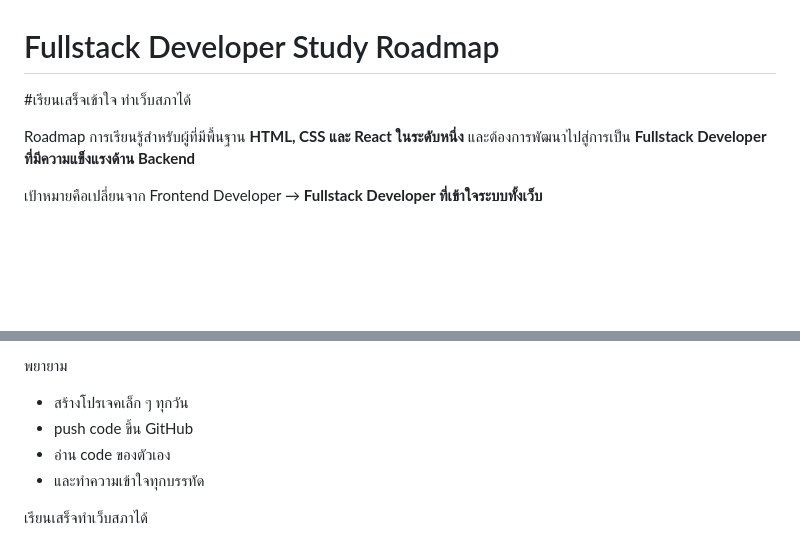
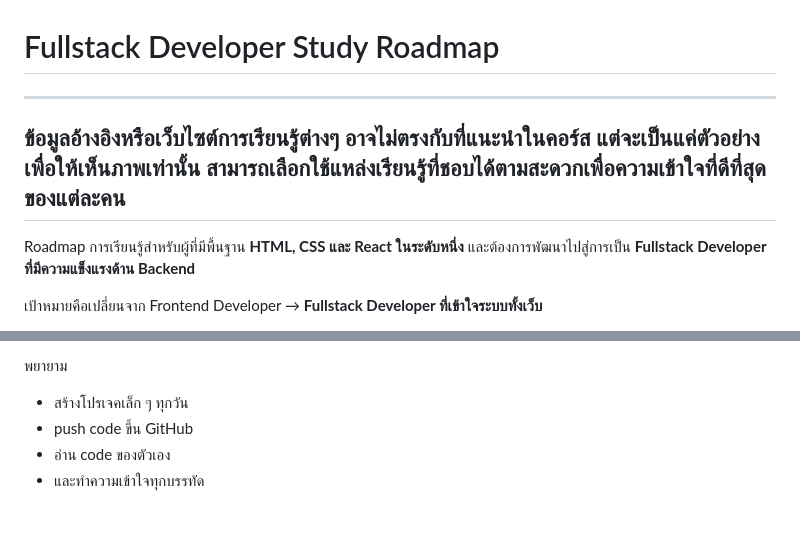
Before and after one commit to chutiponsripeng/fullstack-roadmap, a Markdown page: Readme.md, 2 parts joined by grey strips. GitHub-like rendering; blank space fills up the shorter version.

Commit message:
docs: update README

```diff
--- a/Readme.md
+++ b/Readme.md
@@ -1,5 +1,10 @@
 # Fullstack Developer Study Roadmap
-#เรียนเสร็จเข้าใจ ทำเว็บสภาได้
+
+---
+ข้อมูลอ้างอิงหรือเว็บไซต์การเรียนรู้ต่างๆ อาจไม่ตรงกับที่แนะนำในคอร์ส
+แต่จะเป็นแค่ตัวอย่างเพื่อให้เห็นภาพเท่านั้น
+สามารถเลือกใช้แหล่งเรียนรู้ที่ชอบได้ตามสะดวกเพื่อความเข้าใจที่ดีที่สุดของแต่ละคน
+---
 
 Roadmap การเรียนรู้สำหรับผู้ที่มีพื้นฐาน **HTML, CSS และ React ในระดับหนึ่ง**
 และต้องการพัฒนาไปสู่การเป็น **Fullstack Developer ที่มีความแข็งแรงด้าน Backend**
@@ -312,6 +317,3 @@ roadmap นี้ถูกออกแบบให้เรียนแบบ **
 * push code ขึ้น GitHub
 * อ่าน code ของตัวเอง
 * และทำความเข้าใจทุกบรรทัด
-
-
-เรียนเสร็จทำเว็บสภาได้
```
